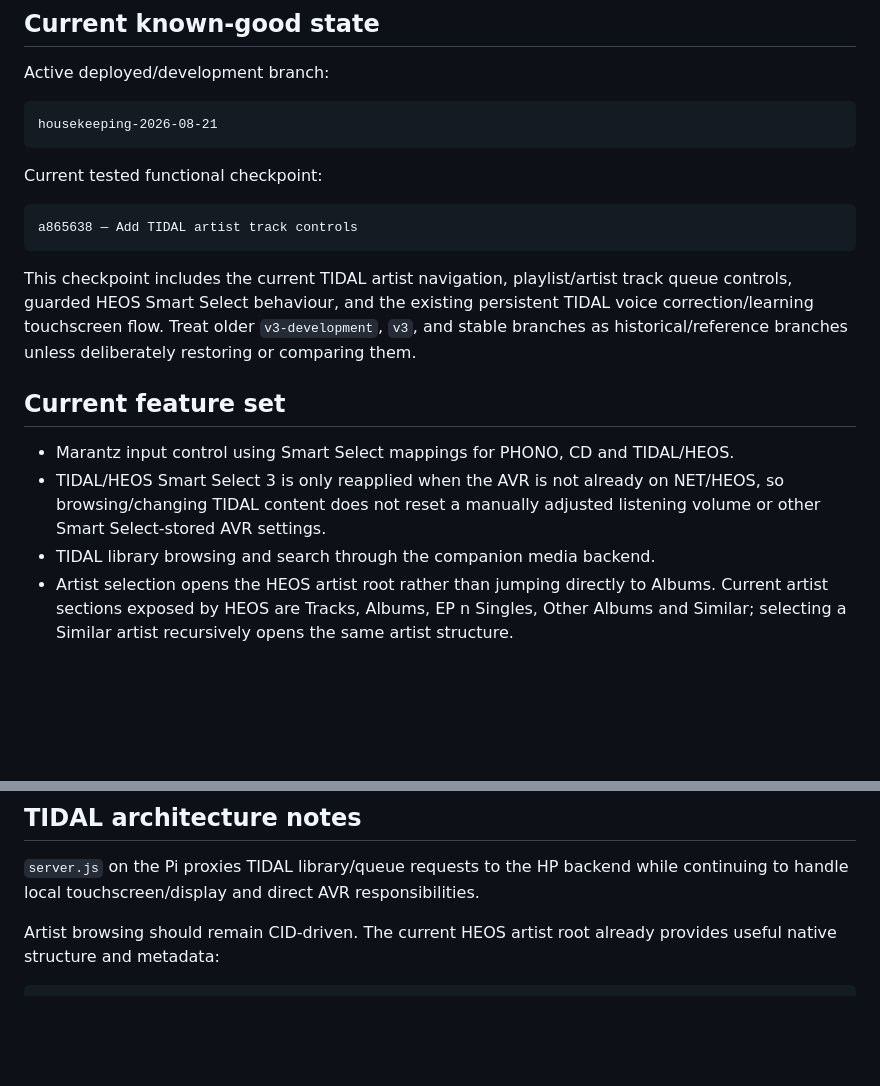
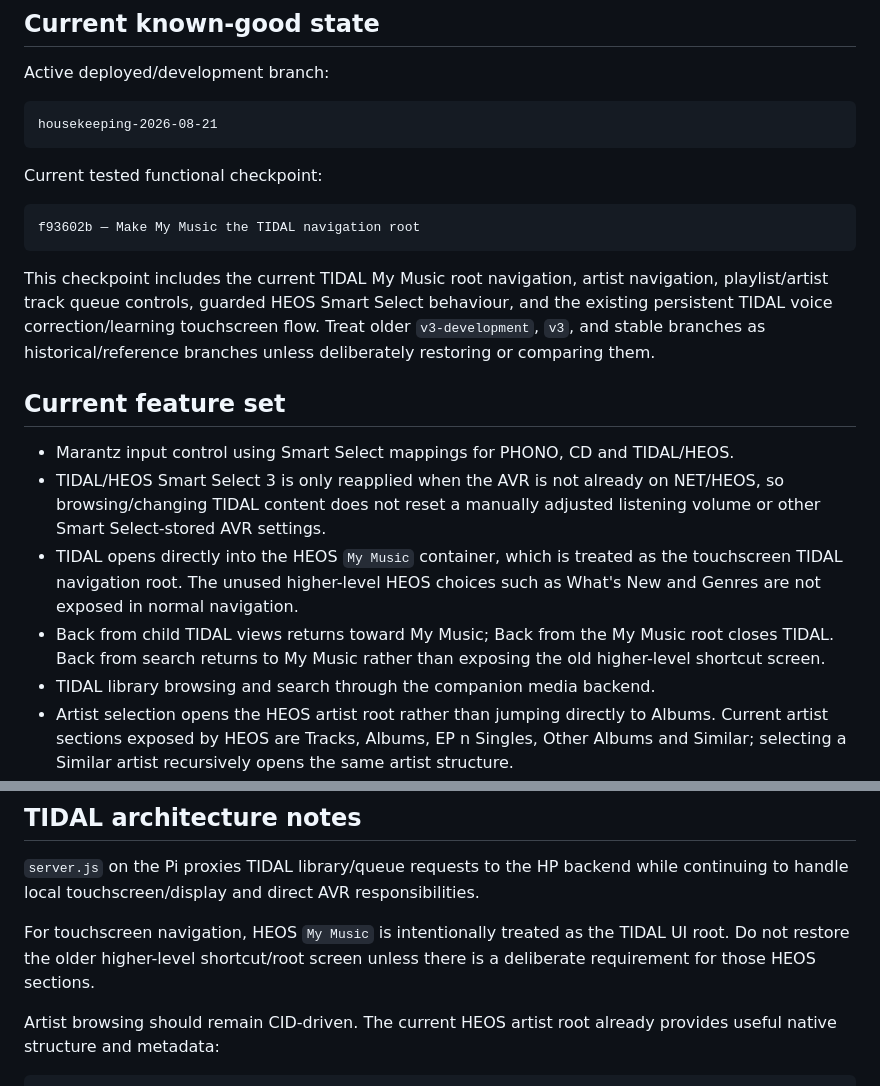
Before and after one commit to Gerry-Dollso/marantzPI, a Markdown page: README.md, 2 parts joined by grey strips. GitHub-like rendering; blank space fills up the shorter version.

Commit message:
Document My Music TIDAL navigation root

````diff
--- a/README.md
+++ b/README.md
@@ -13,15 +13,17 @@ housekeeping-2026-08-21
 Current tested functional checkpoint:
 
 ```text
-a865638 — Add TIDAL artist track controls
+f93602b — Make My Music the TIDAL navigation root
 ```
 
-This checkpoint includes the current TIDAL artist navigation, playlist/artist track queue controls, guarded HEOS Smart Select behaviour, and the existing persistent TIDAL voice correction/learning touchscreen flow. Treat older `v3-development`, `v3`, and stable branches as historical/reference branches unless deliberately restoring or comparing them.
+This checkpoint includes the current TIDAL My Music root navigation, artist navigation, playlist/artist track queue controls, guarded HEOS Smart Select behaviour, and the existing persistent TIDAL voice correction/learning touchscreen flow. Treat older `v3-development`, `v3`, and stable branches as historical/reference branches unless deliberately restoring or comparing them.
 
 ## Current feature set
 
 - Marantz input control using Smart Select mappings for PHONO, CD and TIDAL/HEOS.
 - TIDAL/HEOS Smart Select 3 is only reapplied when the AVR is not already on NET/HEOS, so browsing/changing TIDAL content does not reset a manually adjusted listening volume or other Smart Select-stored AVR settings.
+- TIDAL opens directly into the HEOS `My Music` container, which is treated as the touchscreen TIDAL navigation root. The unused higher-level HEOS choices such as What's New and Genres are not exposed in normal navigation.
+- Back from child TIDAL views returns toward My Music; Back from the My Music root closes TIDAL. Back from search returns to My Music rather than exposing the old higher-level shortcut screen.
 - TIDAL library browsing and search through the companion media backend.
 - Artist selection opens the HEOS artist root rather than jumping directly to Albums. Current artist sections exposed by HEOS are Tracks, Albums, EP n Singles, Other Albums and Similar; selecting a Similar artist recursively opens the same artist structure.
 - Playlist controls include PLAY ALL and SHUFFLE ALL. Tapping an individual playlist track opens HEOS-style queue options: PLAY NOW, PLAY NEXT, ADD TO END, PLAY FROM HERE and PLAY ONLY.
@@ -40,6 +42,8 @@ This checkpoint includes the current TIDAL artist navigation, playlist/artist tr
 ## TIDAL architecture notes
 
 `server.js` on the Pi proxies TIDAL library/queue requests to the HP backend while continuing to handle local touchscreen/display and direct AVR responsibilities.
+
+For touchscreen navigation, HEOS `My Music` is intentionally treated as the TIDAL UI root. Do not restore the older higher-level shortcut/root screen unless there is a deliberate requirement for those HEOS sections.
 
 Artist browsing should remain CID-driven. The current HEOS artist root already provides useful native structure and metadata:
 
````
